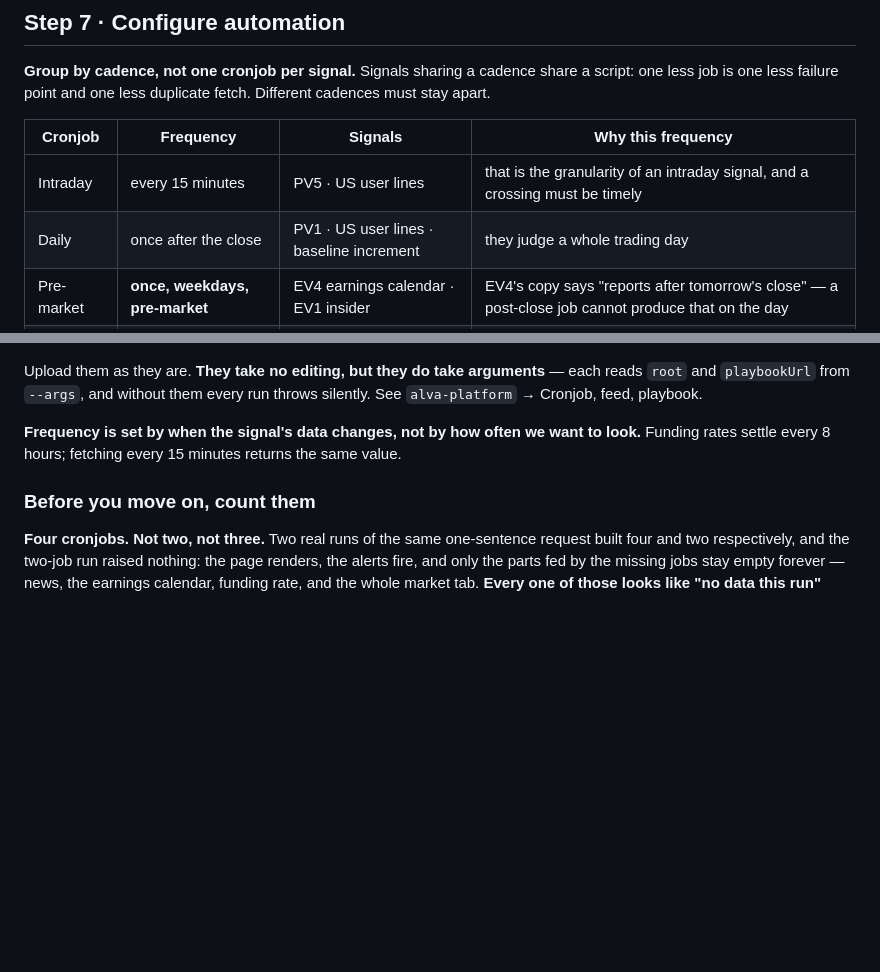
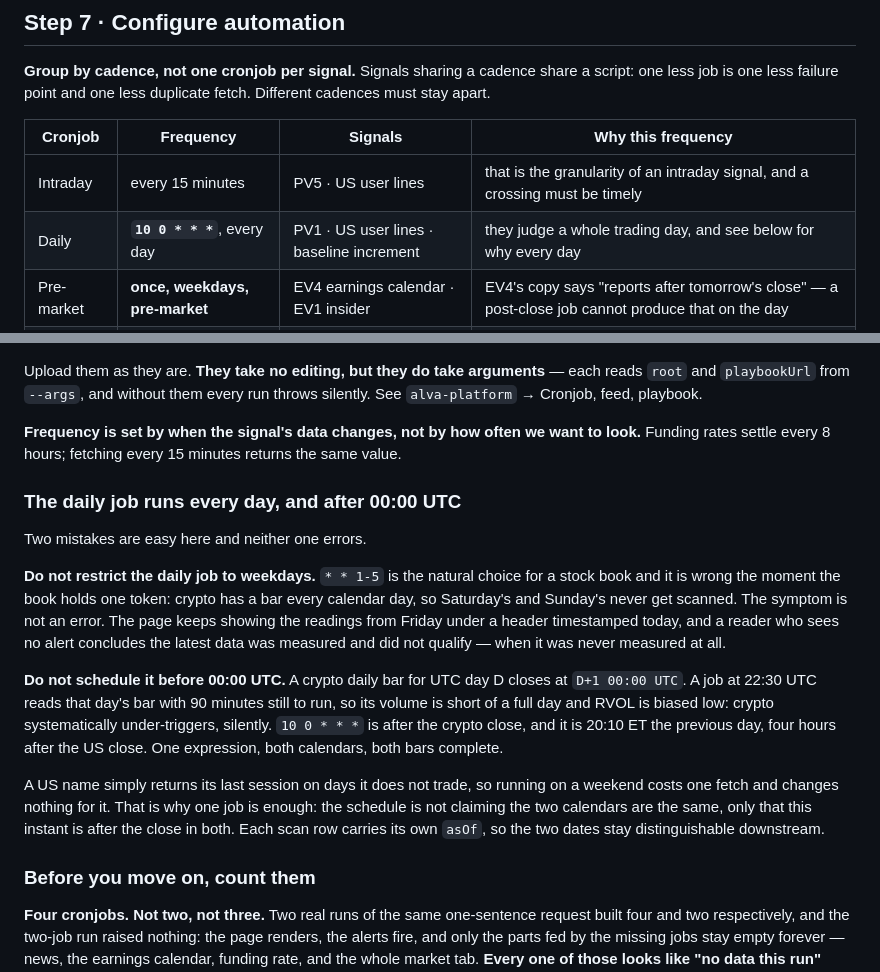
Before and after one commit to mingwen1022/alva-portfolio-watch, a Markdown page: skill/SKILL.md, 2 parts joined by grey strips. Rendered like a GitHub page; blank space fills up the shorter version.

Commit message:
日线调度写死 10 0 * * *：周末不跑，加密就永远停在周五
acct1 上这个 cronjob 是 30 22 * * 1-5，两处都错，而且都不报错。

一是限定工作日。对纯股票账本这是自然选择，但账本里只要有一个代币就错了 ——
加密每个自然日都有 bar，周六周日那两根从来没被扫过。症状不是报错：
页面照常显示周五的读数，头上顶着今天的时间戳，而看不到告警的人
会推断「最新数据算过了、没达标」，实际上它根本没被算过。

二是排在 00:00 UTC 之前。加密 D 日的 bar 收在 D+1 的 00:00 UTC，
22:30 UTC 去读那根还差 90 分钟才收，量能不足一整天、量比偏低，
加密于是系统性地少触发，同样无声。

10 0 * * * 在加密收盘之后，同时等于前一日 20:10 ET，美股收盘后四小时。
一个表达式覆盖两套日历 —— 不是说它们一样，而是这个时刻在两边都已收盘。
美股在不交易的日子返回的还是上一场，多跑一次只多一次取数。

SKILL.md 把表达式写死并说明这两个坑。此前只写「once after the close」，
建 playbook 的 agent 自己选了 1-5，任何新建的带加密账本都会复现。

acct1 已改并手工触发验证一次：逐行 asOf 从 0 变 15，
美股 12 只停在 08-21、加密 3 只推进到 08-23，
holdings_span_multiple_sessions 自动发出，四条用户线告警完好。
页面显示 readings from Aug 21–Aug 23。
DOGE 与 SOL 原来那两条 PV1 消失 —— 用周日收完的 bar 重算后没过线，
状态从「没算过」变成了真正的「算过了，没过线」。

Co-Authored-By: Claude Opus 5 <noreply@anthropic.com>

```diff
--- a/skill/SKILL.md
+++ b/skill/SKILL.md
@@ -569,7 +569,7 @@ stay apart.
 | Cronjob | Frequency | Signals | Why this frequency |
 |---|---|---|---|
 | Intraday | every 15 minutes | PV5 · US user lines | that is the granularity of an intraday signal, and a crossing must be timely |
-| Daily | once after the close | PV1 · US user lines · baseline increment | they judge a whole trading day |
+| Daily | **`10 0 * * *`**, every day | PV1 · US user lines · baseline increment | they judge a whole trading day, and see below for why every day |
 | Pre-market | **once, weekdays, pre-market** | EV4 earnings calendar · EV1 insider | EV4's copy says "reports after tomorrow's close" — a post-close job cannot produce that on the day |
 | Market | hourly | tab 3 reference data | the macro endpoints are hourly at best, and none of this feeds a threshold |
 
@@ -586,6 +586,30 @@ Upload them as they are. **They take no editing, but they do take arguments**
 
 **Frequency is set by when the signal's data changes, not by how often we want to look.**
 Funding rates settle every 8 hours; fetching every 15 minutes returns the same value.
+
+### The daily job runs every day, and after 00:00 UTC
+
+Two mistakes are easy here and neither one errors.
+
+**Do not restrict the daily job to weekdays.** `* * 1-5` is the natural choice for a stock
+book and it is wrong the moment the book holds one token: crypto has a bar every calendar
+day, so Saturday's and Sunday's never get scanned. The symptom is not an error. The page
+keeps showing the readings from Friday under a header timestamped today, and a reader who
+sees no alert concludes the latest data was measured and did not qualify — when it was
+never measured at all.
+
+**Do not schedule it before 00:00 UTC.** A crypto daily bar for UTC day D closes at
+`D+1 00:00 UTC`. A job at 22:30 UTC reads that day's bar with 90 minutes still to run, so
+its volume is short of a full day and RVOL is biased low: crypto systematically
+under-triggers, silently. `10 0 * * *` is after the crypto close, and it is 20:10 ET the
+previous day, four hours after the US close. One expression, both calendars, both bars
+complete.
+
+A US name simply returns its last session on days it does not trade, so running on a
+weekend costs one fetch and changes nothing for it. That is why one job is enough: the
+schedule is not claiming the two calendars are the same, only that this instant is after
+the close in both. Each scan row carries its own `asOf`, so the two dates stay
+distinguishable downstream.
 
 ### Before you move on, count them
 
```
